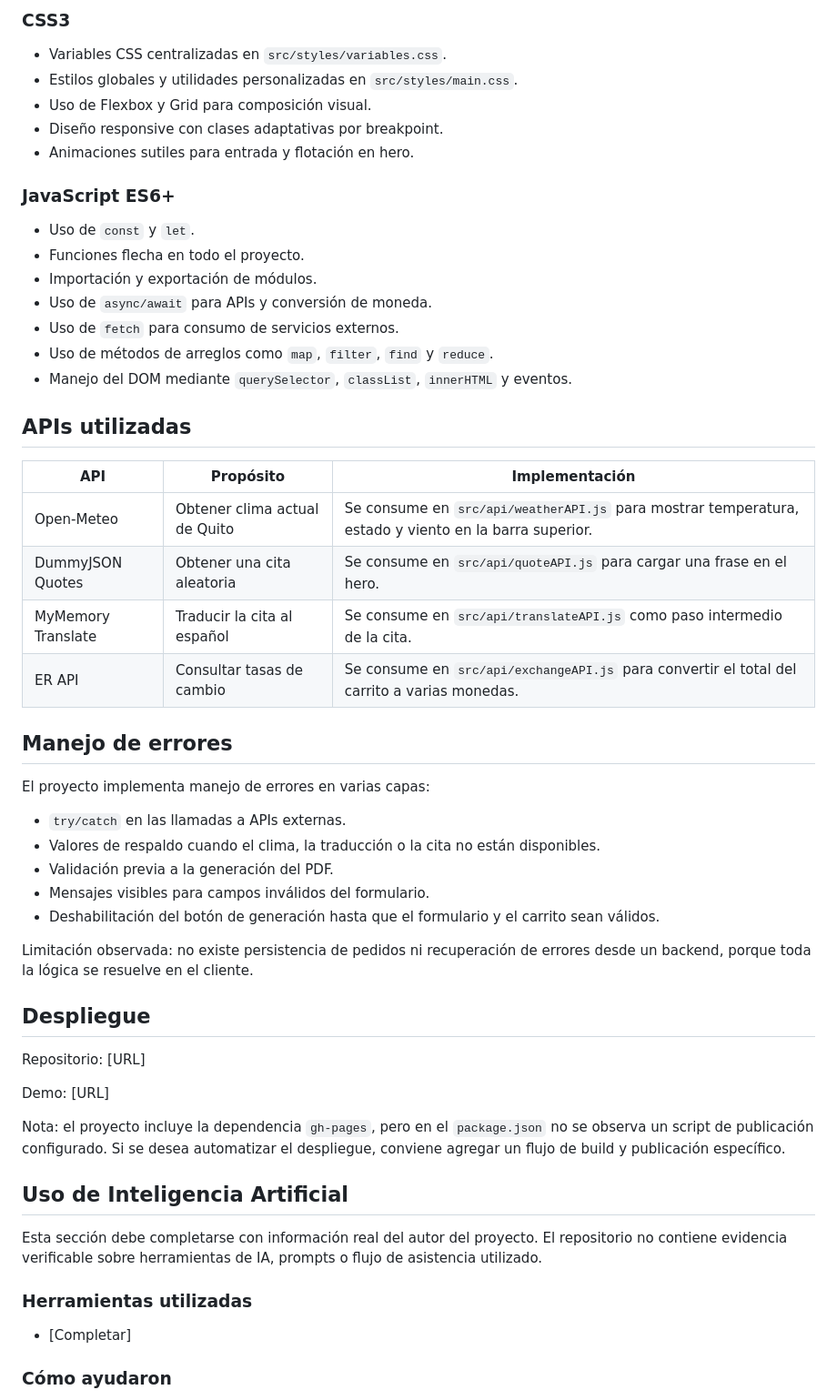
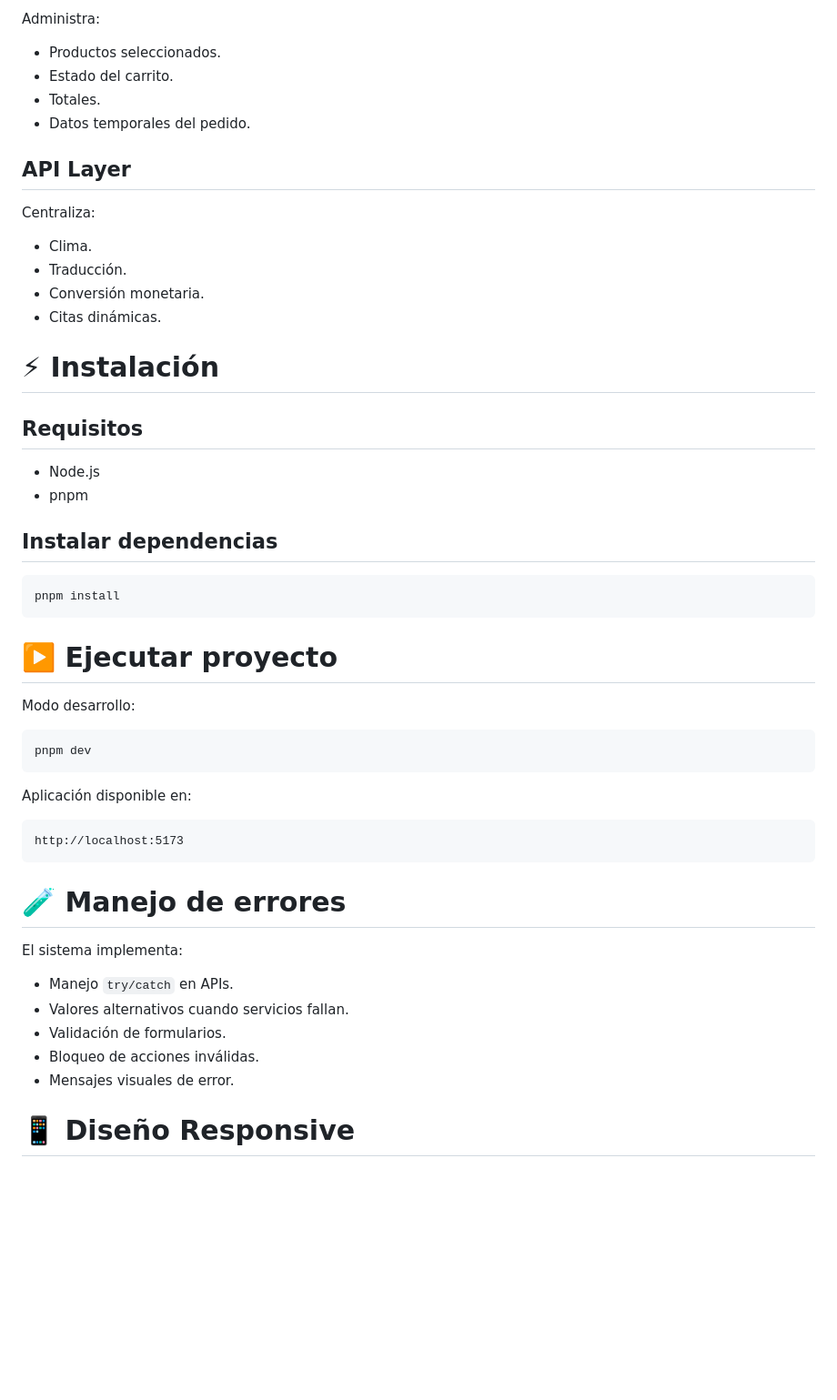
Before and after one commit to Dev-Portfolio-Projects/taller-conquito-web-ia, a Markdown page: proyecto-final/README.md, the part around one of its changes. Shown at 91% size. GitHub-like rendering; blank space fills up the shorter version.

````diff
--- a/proyecto-final/README.md
+++ b/proyecto-final/README.md
@@ -148,60 +161,56 @@ Limitación observada: no se aprecia una capa amplia de ARIA ni asociación expl
 
-### CSS3
+Administra:
 
-- Variables CSS centralizadas en `src/styles/variables.css`.
-- Estilos globales y utilidades personalizadas en `src/styles/main.css`.
-- Uso de Flexbox y Grid para composición visual.
-- Diseño responsive con clases adaptativas por breakpoint.
-- Animaciones sutiles para entrada y flotación en hero.
+- Productos seleccionados.
+- Estado del carrito.
+- Totales.
+- Datos temporales del pedido.
 
-### JavaScript ES6+
+## API Layer
 
-- Uso de `const` y `let`.
-- Funciones flecha en todo el proyecto.
-- Importación y exportación de módulos.
-- Uso de `async/await` para APIs y conversión de moneda.
-- Uso de `fetch` para consumo de servicios externos.
-- Uso de métodos de arreglos como `map`, `filter`, `find` y `reduce`.
-- Manejo del DOM mediante `querySelector`, `classList`, `innerHTML` y eventos.
+Centraliza:
 
-## APIs utilizadas
+- Clima.
+- Traducción.
+- Conversión monetaria.
+- Citas dinámicas.
 
-| API                | Propósito                     | Implementación                                                                                        |
-| ------------------ | ----------------------------- | ----------------------------------------------------------------------------------------------------- |
-| Open-Meteo         | Obtener clima actual de Quito | Se consume en `src/api/weatherAPI.js` para mostrar temperatura, estado y viento en la barra superior. |
-| DummyJSON Quotes   | Obtener una cita aleatoria    | Se consume en `src/api/quoteAPI.js` para cargar una frase en el hero.                                 |
-| MyMemory Translate | Traducir la cita al español   | Se consume en `src/api/translateAPI.js` como paso intermedio de la cita.                              |
-| ER API             | Consultar tasas de cambio     | Se consume en `src/api/exchangeAPI.js` para convertir el total del carrito a varias monedas.          |
+# ⚡ Instalación
 
-## Manejo de errores
+## Requisitos
 
-El proyecto implementa manejo de errores en varias capas:
+- Node.js
+- pnpm
 
-- `try/catch` en las llamadas a APIs externas.
-- Valores de respaldo cuando el clima, la traducción o la cita no están disponibles.
-- Validación previa a la generación del PDF.
-- Mensajes visibles para campos inválidos del formulario.
-- Deshabilitación del botón de generación hasta que el formulario y el carrito sean válidos.
+## Instalar dependencias
 
-Limitación observada: no existe persistencia de pedidos ni recuperación de errores desde un backend, porque toda la lógica se resuelve en el cliente.
+```bash
+pnpm install
+```
 
-## Despliegue
+# ▶️ Ejecutar proyecto
 
-Repositorio:
-[URL]
+Modo desarrollo:
 
-Demo:
-[URL]
+```bash
+pnpm dev
+```
 
-Nota: el proyecto incluye la dependencia `gh-pages`, pero en el `package.json` no se observa un script de publicación configurado. Si se desea automatizar el despliegue, conviene agregar un flujo de build y publicación específico.
+Aplicación disponible en:
 
-## Uso de Inteligencia Artificial
+```text
+http://localhost:5173
+```
 
-Esta sección debe completarse con información real del autor del proyecto. El repositorio no contiene evidencia verificable sobre herramientas de IA, prompts o flujo de asistencia utilizado.
+# 🧪 Manejo de errores
 
-### Herramientas utilizadas
+El sistema implementa:
 
-- [Completar]
+- Manejo `try/catch` en APIs.
+- Valores alternativos cuando servicios fallan.
+- Validación de formularios.
+- Bloqueo de acciones inválidas.
+- Mensajes visuales de error.
 
-### Cómo ayudaron
+# 📱 Diseño Responsive
 
````
Also changed, not shown: other parts of proyecto-final/README.md (+125 -131 lines).
